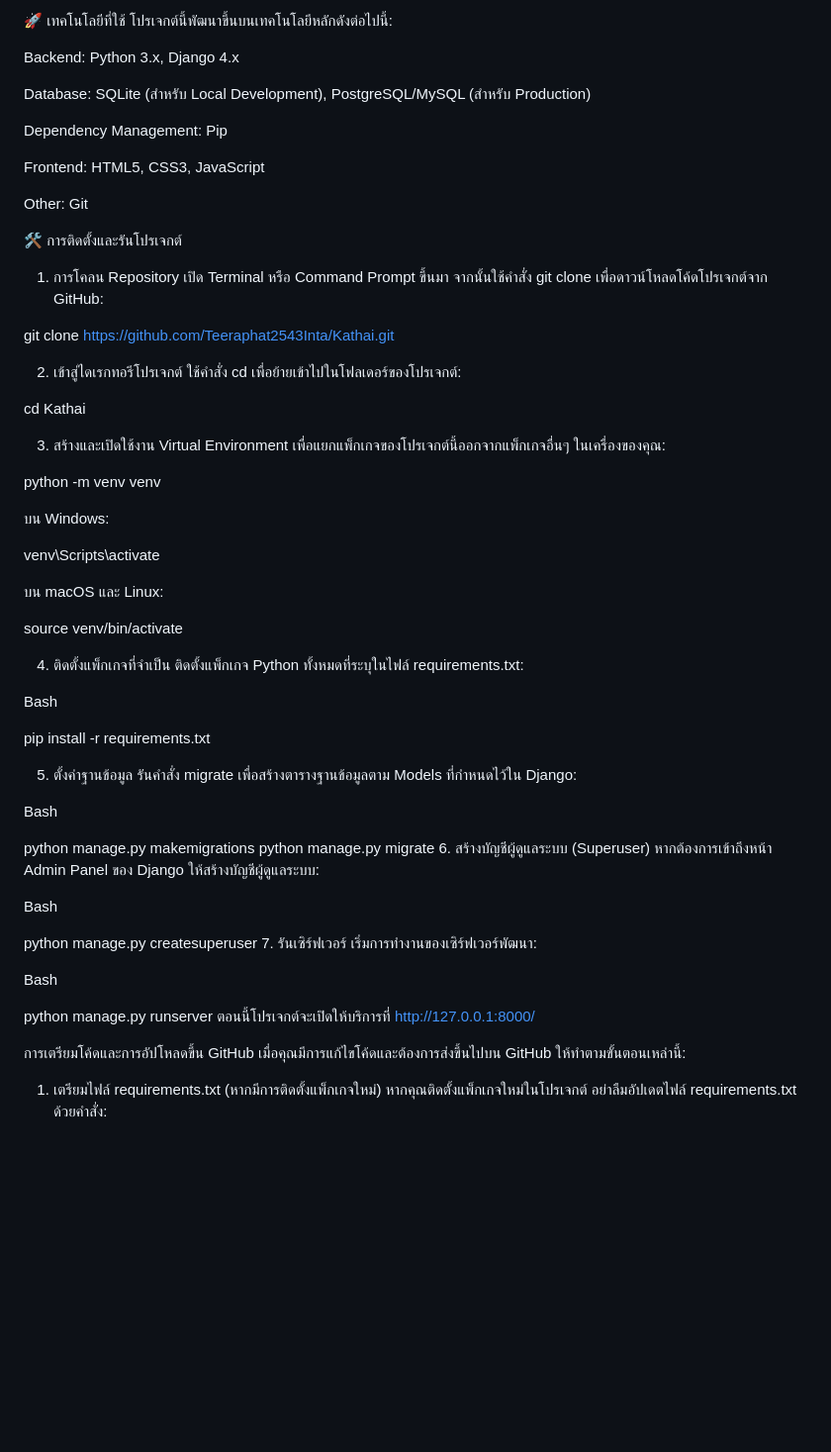
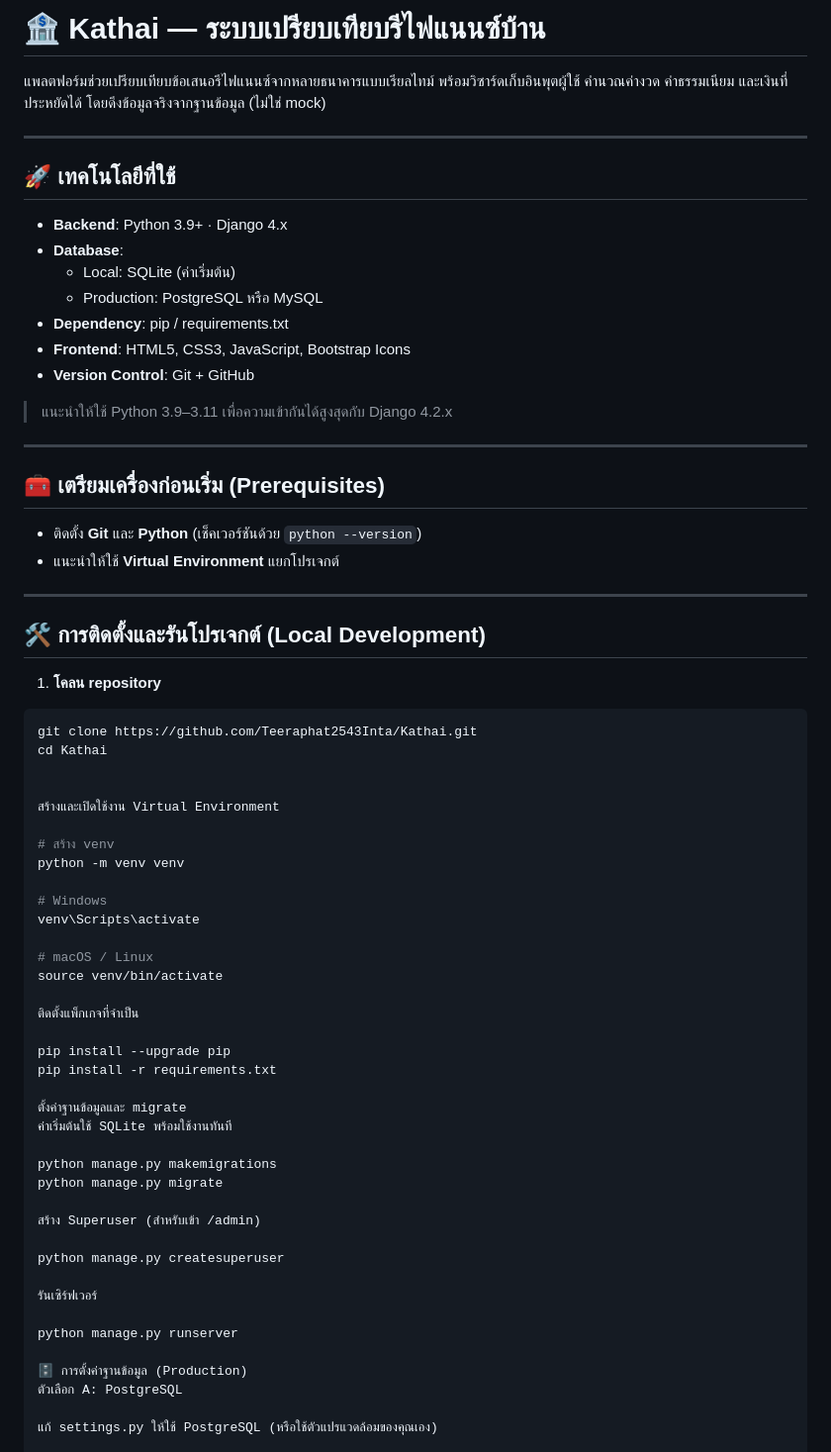
Before and after one commit to Teeraphat2543Inta/Kathai, a Markdown page: README.md, the part around one of its changes. Shown at 99% size. Drawn GitHub-style; blank space fills up the shorter version.

````diff
--- a/README.md
+++ b/README.md
@@ -1,76 +1,70 @@
-🚀 เทคโนโลยีที่ใช้
-โปรเจกต์นี้พัฒนาขึ้นบนเทคโนโลยีหลักดังต่อไปนี้:
+# 🏦 Kathai — ระบบเปรียบเทียบรีไฟแนนซ์บ้าน
 
-Backend: Python 3.x, Django 4.x
+แพลตฟอร์มช่วยเปรียบเทียบข้อเสนอรีไฟแนนซ์จากหลายธนาคารแบบเรียลไทม์ พร้อมวิซาร์ดเก็บอินพุตผู้ใช้ คำนวณค่างวด ค่าธรรมเนียม และเงินที่ประหยัดได้ โดยดึงข้อมูลจริงจากฐานข้อมูล (ไม่ใช่ mock)
 
-Database: SQLite (สำหรับ Local Development), PostgreSQL/MySQL (สำหรับ Production)
+---
 
-Dependency Management: Pip
+## 🚀 เทคโนโลยีที่ใช้
 
-Frontend: HTML5, CSS3, JavaScript
+- **Backend**: Python 3.9+ · Django 4.x
+- **Database**:
+  - Local: SQLite (ค่าเริ่มต้น)
+  - Production: PostgreSQL หรือ MySQL
+- **Dependency**: pip / requirements.txt
+- **Frontend**: HTML5, CSS3, JavaScript, Bootstrap Icons
+- **Version Control**: Git + GitHub
 
-Other: Git
+> แนะนำให้ใช้ Python 3.9–3.11 เพื่อความเข้ากันได้สูงสุดกับ Django 4.2.x
 
-🛠️ การติดตั้งและรันโปรเจกต์
-1. การโคลน Repository
-เปิด Terminal หรือ Command Prompt ขึ้นมา จากนั้นใช้คำสั่ง git clone เพื่อดาวน์โหลดโค้ดโปรเจกต์จาก GitHub:
+---
+
+## 🧰 เตรียมเครื่องก่อนเริ่ม (Prerequisites)
+
+- ติดตั้ง **Git** และ **Python** (เช็คเวอร์ชันด้วย `python --version`)
+- แนะนำให้ใช้ **Virtual Environment** แยกโปรเจกต์
+
+---
+
+## 🛠️ การติดตั้งและรันโปรเจกต์ (Local Development)
+
+1) **โคลน repository**
+```bash
+git clone https://github.com/Teeraphat2543Inta/Kathai.git
+cd Kathai
 
 
+สร้างและเปิดใช้งาน Virtual Environment
 
-git clone https://github.com/Teeraphat2543Inta/Kathai.git
-
-2. เข้าสู่ไดเรกทอรีโปรเจกต์
-ใช้คำสั่ง cd เพื่อย้ายเข้าไปในโฟลเดอร์ของโปรเจกต์:
-
-
-cd Kathai
-
-3. สร้างและเปิดใช้งาน Virtual Environment
-เพื่อแยกแพ็กเกจของโปรเจกต์นี้ออกจากแพ็กเกจอื่นๆ ในเครื่องของคุณ:
-
-
+# สร้าง venv
 python -m venv venv
 
-บน Windows:
-
-
+# Windows
 venv\Scripts\activate
 
-บน macOS และ Linux:
-
+# macOS / Linux
 source venv/bin/activate
 
-4. ติดตั้งแพ็กเกจที่จำเป็น
-ติดตั้งแพ็กเกจ Python ทั้งหมดที่ระบุในไฟล์ requirements.txt:
+ติดตั้งแพ็กเกจที่จำเป็น
 
-Bash
-
+pip install --upgrade pip
 pip install -r requirements.txt
 
-5. ตั้งค่าฐานข้อมูล
-รันคำสั่ง migrate เพื่อสร้างตารางฐานข้อมูลตาม Models ที่กำหนดไว้ใน Django:
-
-Bash
+ตั้งค่าฐานข้อมูลและ migrate
+ค่าเริ่มต้นใช้ SQLite พร้อมใช้งานทันที
 
 python manage.py makemigrations
 python manage.py migrate
-6. สร้างบัญชีผู้ดูแลระบบ (Superuser)
-หากต้องการเข้าถึงหน้า Admin Panel ของ Django ให้สร้างบัญชีผู้ดูแลระบบ:
 
-Bash
+สร้าง Superuser (สำหรับเข้า /admin)
 
 python manage.py createsuperuser
-7. รันเซิร์ฟเวอร์
-เริ่มการทำงานของเซิร์ฟเวอร์พัฒนา:
 
-Bash
+รันเซิร์ฟเวอร์
 
 python manage.py runserver
-ตอนนี้โปรเจกต์จะเปิดให้บริการที่ http://127.0.0.1:8000/
 
-การเตรียมโค้ดและการอัปโหลดขึ้น GitHub
-เมื่อคุณมีการแก้ไขโค้ดและต้องการส่งขึ้นไปบน GitHub ให้ทำตามขั้นตอนเหล่านี้:
+🗄️ การตั้งค่าฐานข้อมูล (Production)
+ตัวเลือก A: PostgreSQL
 
-1. เตรียมไฟล์ requirements.txt (หากมีการติดตั้งแพ็กเกจใหม่)
-หากคุณติดตั้งแพ็กเกจใหม่ในโปรเจกต์ อย่าลืมอัปเดตไฟล์ requirements.txt ด้วยคำสั่ง:
+แก้ settings.py ให้ใช้ PostgreSQL (หรือใช้ตัวแปรแวดล้อมของคุณเอง)
 
````
Also changed, not shown: other parts of README.md (+85 -12 lines).
